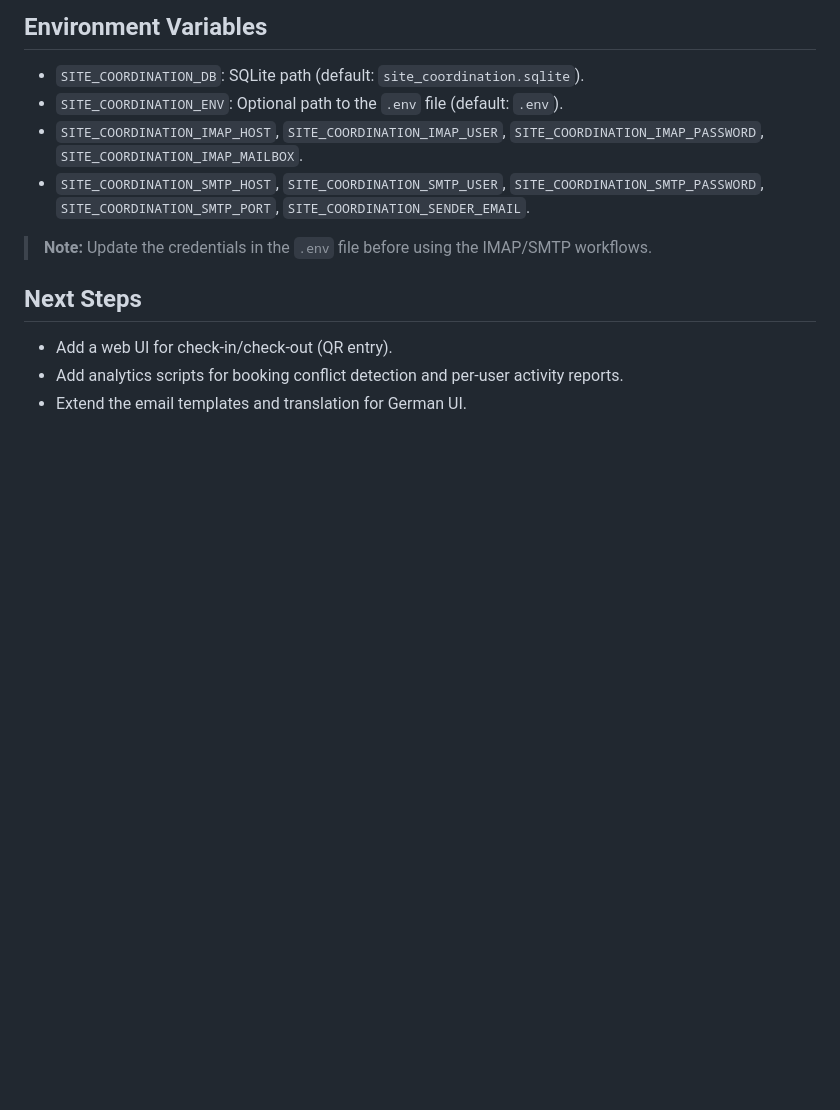
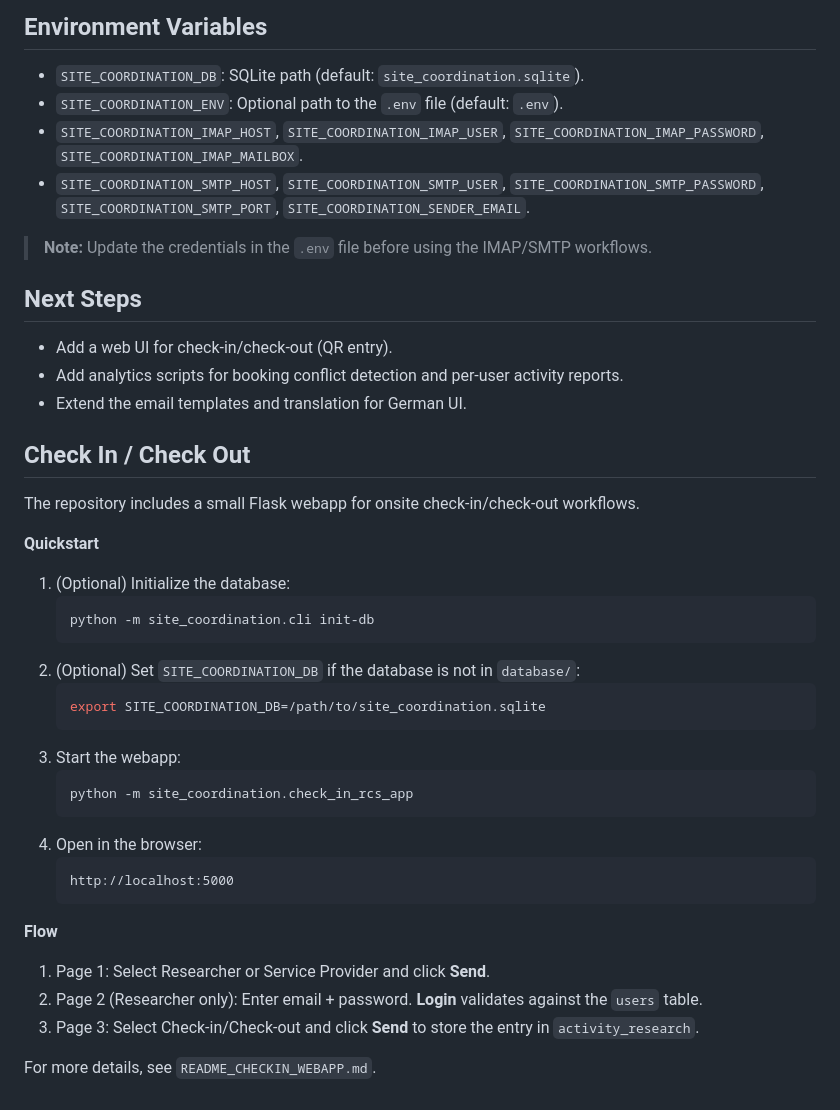
Before and after one commit to generateitde/site_coordination, a Markdown page: README.md, the part around the change. GitHub-like rendering; blank space fills up the shorter version.

Commit message:
Document check-in webapp in README

````diff
--- a/README.md
+++ b/README.md
@@ -136,3 +136,34 @@ python -m site_coordination.cli reject user@example.com
 - Add a web UI for check-in/check-out (QR entry).
 - Add analytics scripts for booking conflict detection and per-user activity reports.
 - Extend the email templates and translation for German UI.
+
+## Check In / Check Out
+
+The repository includes a small Flask webapp for onsite check-in/check-out workflows.
+
+**Quickstart**
+
+1. (Optional) Initialize the database:
+   ```bash
+   python -m site_coordination.cli init-db
+   ```
+2. (Optional) Set `SITE_COORDINATION_DB` if the database is not in `database/`:
+   ```bash
+   export SITE_COORDINATION_DB=/path/to/site_coordination.sqlite
+   ```
+3. Start the webapp:
+   ```bash
+   python -m site_coordination.check_in_rcs_app
+   ```
+4. Open in the browser:
+   ```
+   http://localhost:5000
+   ```
+
+**Flow**
+
+1. Page 1: Select Researcher or Service Provider and click **Send**.
+2. Page 2 (Researcher only): Enter email + password. **Login** validates against the `users` table.
+3. Page 3: Select Check-in/Check-out and click **Send** to store the entry in `activity_research`.
+
+For more details, see `README_CHECKIN_WEBAPP.md`.
````
